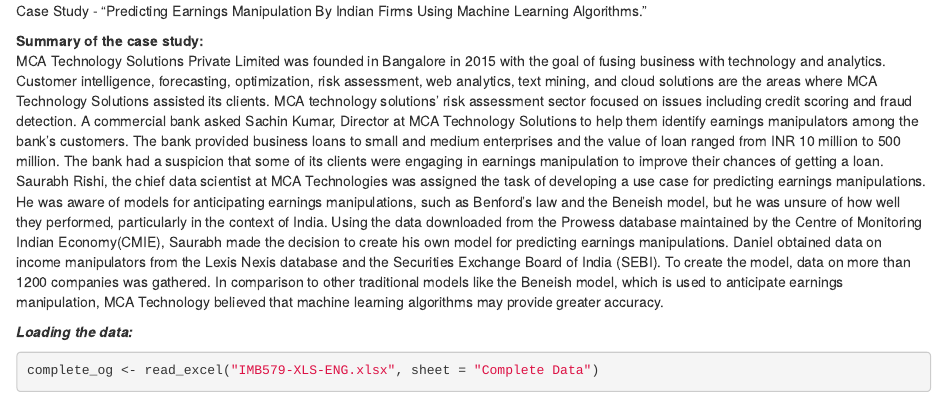
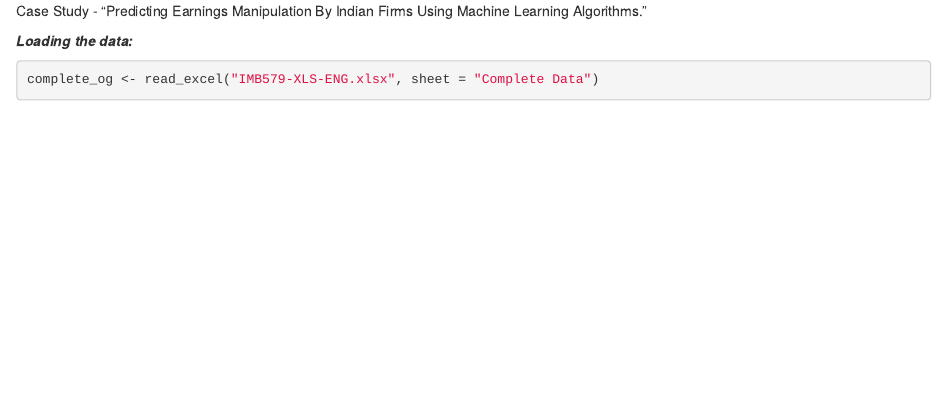
Before and after one commit to Siddartha09/Earnings_Manipulation_prediction, an R Markdown document (EarningsManipulationPrediction.Rmd): the page in a window 1100 px wide, from its top. Rendered offline with R 4.5, knitr and Pandoc, with nearby package versions; some code elsewhere in the file could not run offline.

Commit message:
Update EarningsManipulationPrediction.Rmd

```diff
--- a/EarningsManipulationPrediction.Rmd
+++ b/EarningsManipulationPrediction.Rmd
@@ -1,8 +1,6 @@
 
 Case Study - "Predicting Earnings Manipulation By Indian Firms  Using Machine Learning Algorithms."
 
-**Summary of the case study:**
-MCA Technology Solutions Private Limited was founded in Bangalore in 2015 with the goal of fusing business with technology and analytics. Customer intelligence, forecasting, optimization, risk assessment, web analytics, text mining, and cloud solutions are the areas where MCA Technology Solutions assisted its clients. MCA technology solutions' risk assessment sector focused on issues including credit scoring and fraud detection. A commercial bank asked Sachin Kumar, Director at MCA Technology Solutions to help them identify earnings manipulators among the bank's customers. The bank provided business loans to small and medium enterprises and the value of loan ranged from INR 10 million to 500 million. The bank had a suspicion that some of its clients were engaging in earnings manipulation to improve their chances of getting a loan. Saurabh Rishi, the chief data scientist at MCA Technologies was assigned the task of developing a use case for predicting earnings manipulations. He was aware of models for anticipating earnings manipulations, such as Benford's law and the Beneish model, but he was unsure of how well they performed, particularly in the context of India. Using the data downloaded from the Prowess database maintained by the Centre of Monitoring Indian Economy(CMIE), Saurabh made the decision to create his own model for predicting earnings manipulations. Daniel obtained data on income manipulators from the Lexis Nexis database and the Securities Exchange Board of India (SEBI). To create the model, data on more than 1200 companies was gathered. In comparison to other traditional models like the Beneish model, which is used to anticipate earnings manipulation, MCA Technology believed that machine learning algorithms may provide greater accuracy.
 
 
 
```
